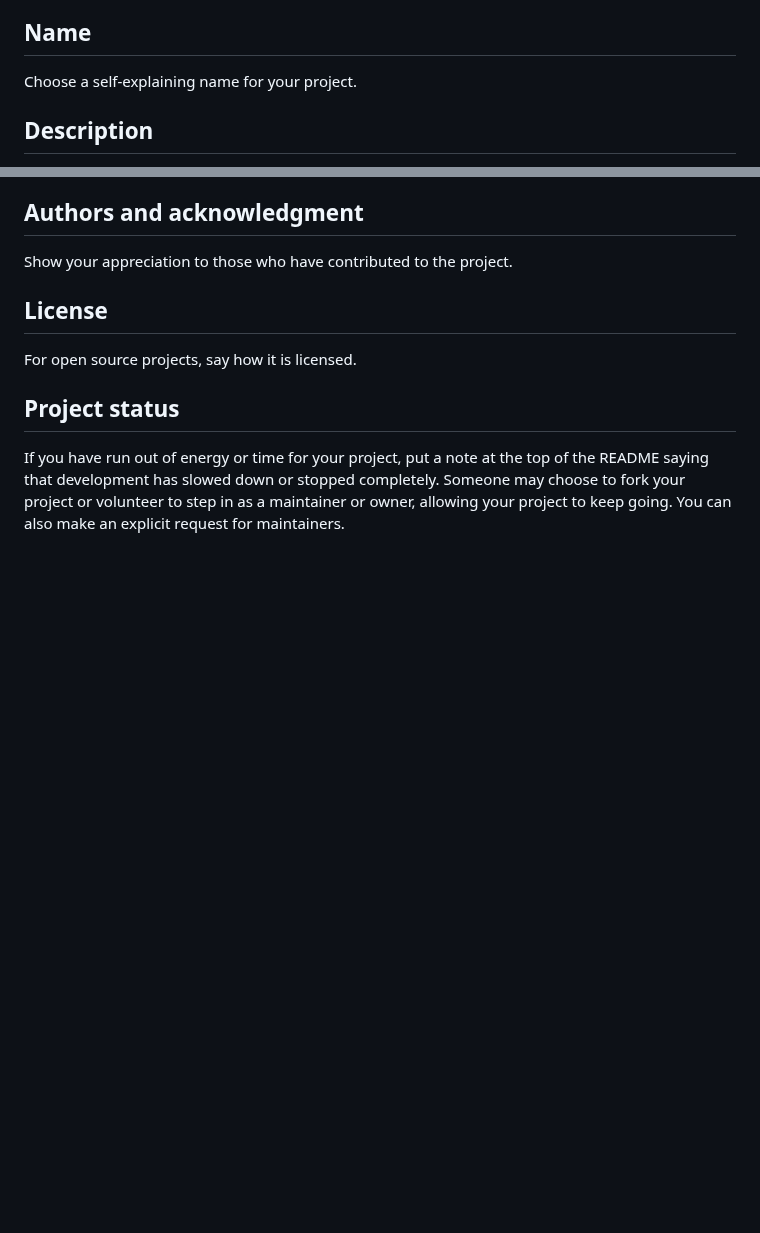
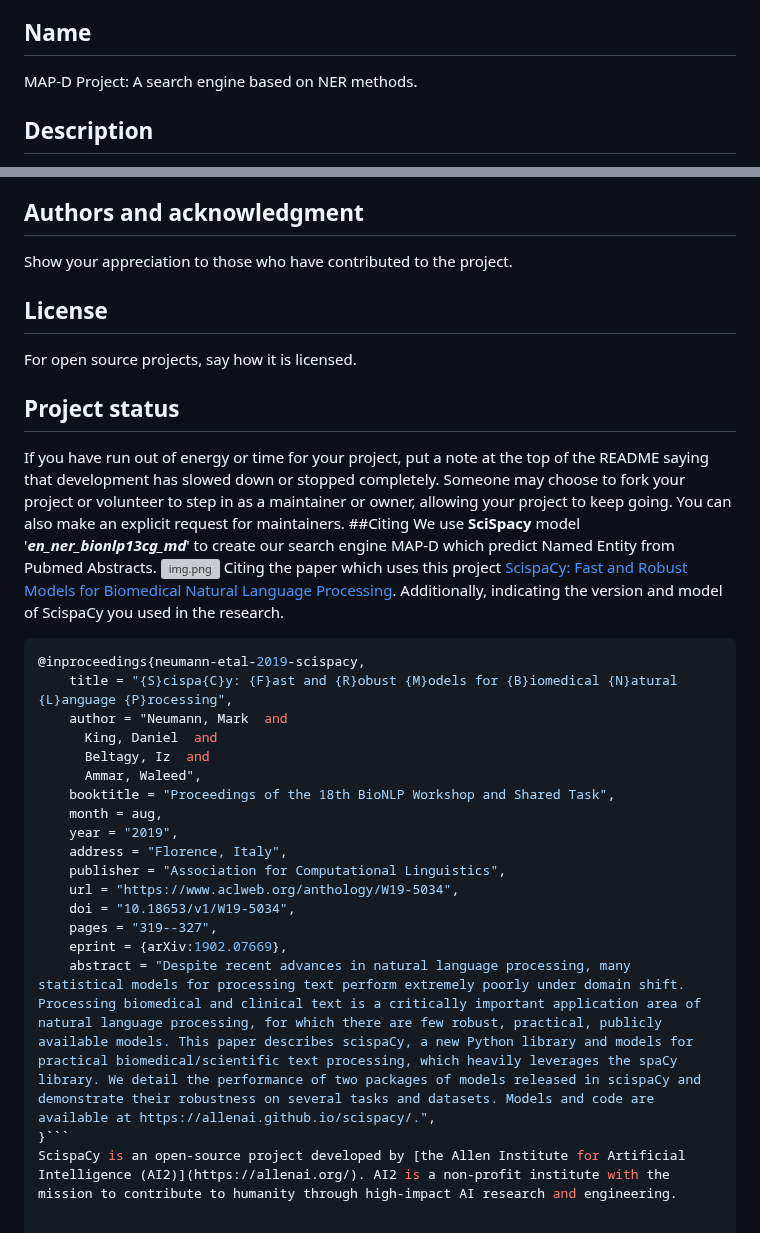
Before and after one commit to muskanmanav16/MAP-D, a Markdown page: README.md, 2 parts joined by grey strips. GitHub-like rendering; blank space fills up the shorter version; grey boxes are pictures that could not be loaded.

Commit message:
Updating README.md-adding citation

````diff
--- a/README.md
+++ b/README.md
@@ -52,7 +52,7 @@ When you're ready to make this README your own, just edit this file and use the
 Every project is different, so consider which of these sections apply to yours. The sections used in the template are suggestions for most open source projects. Also keep in mind that while a README can be too long and detailed, too long is better than too short. If you think your README is too long, consider utilizing another form of documentation rather than cutting out information.
 
 ## Name
-Choose a self-explaining name for your project.
+MAP-D Project: A search engine based on NER methods.
 
 ## Description
 Let people know what your project can do specifically. Provide context and add a link to any reference visitors might be unfamiliar with. A list of Features or a Background subsection can also be added here. If there are alternatives to your project, this is a good place to list differentiating factors.
@@ -94,3 +94,26 @@ For open source projects, say how it is licensed.
 
 ## Project status
 If you have run out of energy or time for your project, put a note at the top of the README saying that development has slowed down or stopped completely. Someone may choose to fork your project or volunteer to step in as a maintainer or owner, allowing your project to keep going. You can also make an explicit request for maintainers.
+##Citing
+We use **SciSpacy** model '**_en_ner_bionlp13cg_md_**' to create our search engine MAP-D which predict Named Entity from Pubmed Abstracts.
+![img.png](img.png)
+Citing the paper which uses this project [ScispaCy: Fast and Robust Models for Biomedical Natural Language Processing](https://www.semanticscholar.org/paper/ScispaCy%3A-Fast-and-Robust-Models-for-Biomedical-Neumann-King/de28ec1d7bd38c8fc4e8ac59b6133800818b4e29). Additionally, indicating the version and model of ScispaCy you used in the research.
+```python
+@inproceedings{neumann-etal-2019-scispacy,
+    title = "{S}cispa{C}y: {F}ast and {R}obust {M}odels for {B}iomedical {N}atural {L}anguage {P}rocessing",
+    author = "Neumann, Mark  and
+      King, Daniel  and
+      Beltagy, Iz  and
+      Ammar, Waleed",
+    booktitle = "Proceedings of the 18th BioNLP Workshop and Shared Task",
+    month = aug,
+    year = "2019",
+    address = "Florence, Italy",
+    publisher = "Association for Computational Linguistics",
+    url = "https://www.aclweb.org/anthology/W19-5034",
+    doi = "10.18653/v1/W19-5034",
+    pages = "319--327",
+    eprint = {arXiv:1902.07669},
+    abstract = "Despite recent advances in natural language processing, many statistical models for processing text perform extremely poorly under domain shift. Processing biomedical and clinical text is a critically important application area of natural language processing, for which there are few robust, practical, publicly available models. This paper describes scispaCy, a new Python library and models for practical biomedical/scientific text processing, which heavily leverages the spaCy library. We detail the performance of two packages of models released in scispaCy and demonstrate their robustness on several tasks and datasets. Models and code are available at https://allenai.github.io/scispacy/.",
+}```
+ScispaCy is an open-source project developed by [the Allen Institute for Artificial Intelligence (AI2)](https://allenai.org/). AI2 is a non-profit institute with the mission to contribute to humanity through high-impact AI research and engineering.
````
